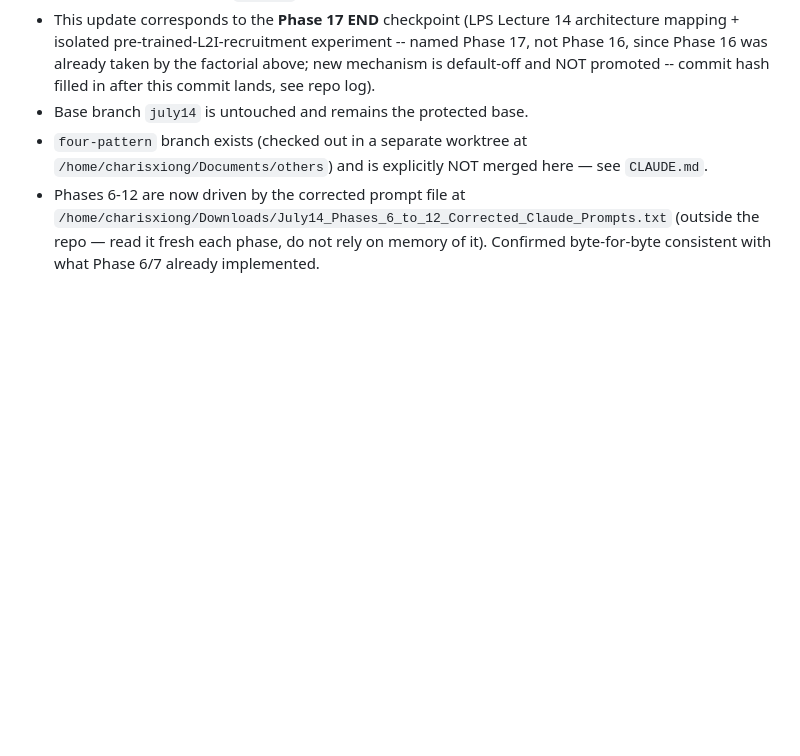
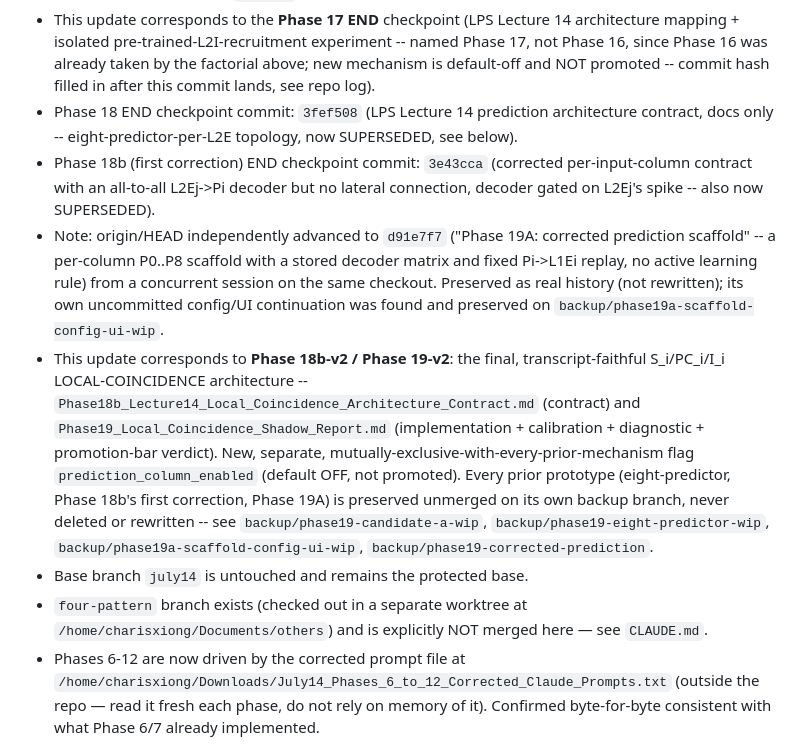
Before and after one commit to karrixxa/others, a Markdown page: cipp-learning-AbhiCIPP/CLAUDE_HANDOFF.md, the part around the change. Rendered like a GitHub page; blank space fills up the shorter version.

```diff
--- a/cipp-learning-AbhiCIPP/CLAUDE_HANDOFF.md
+++ b/cipp-learning-AbhiCIPP/CLAUDE_HANDOFF.md
@@ -46,6 +46,29 @@
   experiment -- named Phase 17, not Phase 16, since Phase 16 was already
   taken by the factorial above; new mechanism is default-off and NOT
   promoted -- commit hash filled in after this commit lands, see repo log).
+- Phase 18 END checkpoint commit: `3fef508` (LPS Lecture 14 prediction
+  architecture contract, docs only -- eight-predictor-per-L2E topology,
+  now SUPERSEDED, see below).
+- Phase 18b (first correction) END checkpoint commit: `3e43cca` (corrected
+  per-input-column contract with an all-to-all L2Ej->Pi decoder but no
+  lateral connection, decoder gated on L2Ej's spike -- also now SUPERSEDED).
+- Note: origin/HEAD independently advanced to `d91e7f7` ("Phase 19A:
+  corrected prediction scaffold" -- a per-column P0..P8 scaffold with a
+  stored decoder matrix and fixed Pi->L1Ei replay, no active learning rule)
+  from a concurrent session on the same checkout. Preserved as real history
+  (not rewritten); its own uncommitted config/UI continuation was found and
+  preserved on `backup/phase19a-scaffold-config-ui-wip`.
+- This update corresponds to **Phase 18b-v2 / Phase 19-v2**: the final,
+  transcript-faithful S_i/PC_i/I_i LOCAL-COINCIDENCE architecture --
+  `Phase18b_Lecture14_Local_Coincidence_Architecture_Contract.md` (contract)
+  and `Phase19_Local_Coincidence_Shadow_Report.md` (implementation +
+  calibration + diagnostic + promotion-bar verdict). New, separate,
+  mutually-exclusive-with-every-prior-mechanism flag
+  `prediction_column_enabled` (default OFF, not promoted). Every prior
+  prototype (eight-predictor, Phase 18b's first correction, Phase 19A) is
+  preserved unmerged on its own backup branch, never deleted or rewritten --
+  see `backup/phase19-candidate-a-wip`, `backup/phase19-eight-predictor-wip`,
+  `backup/phase19a-scaffold-config-ui-wip`, `backup/phase19-corrected-prediction`.
 - Base branch `july14` is untouched and remains the protected base.
 - `four-pattern` branch exists (checked out in a separate worktree at
   `/home/charisxiong/Documents/others`) and is explicitly NOT merged here —
```
Also changed, not shown: cipp-learning-AbhiCIPP/Phase18b_Lecture14_Local_Coincidence_Architecture_Contract.md (added, +193 -0 lines), cipp-learning-AbhiCIPP/Phase18b_Lecture14_Prediction_Architecture_Contract_Corrected.md (+14 -0 lines).
